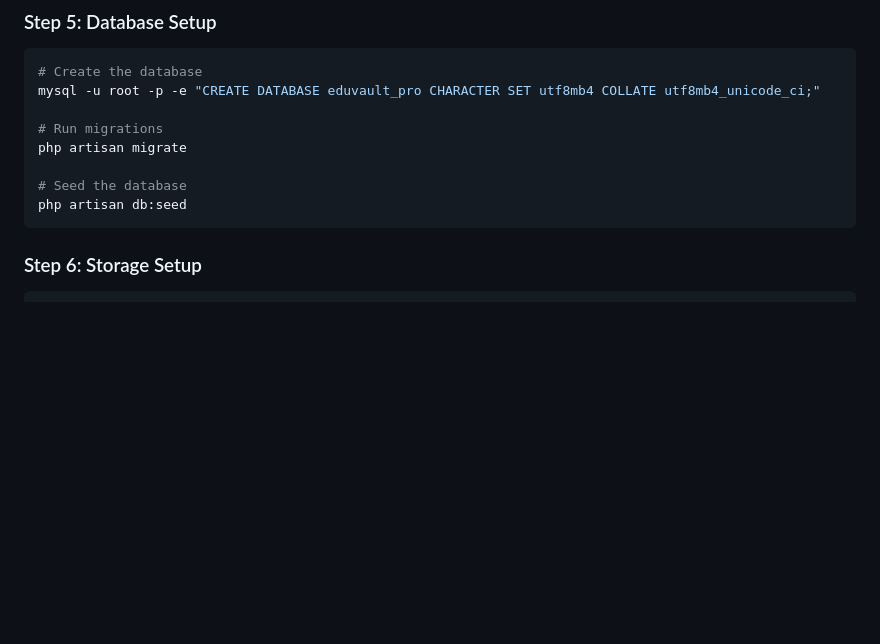
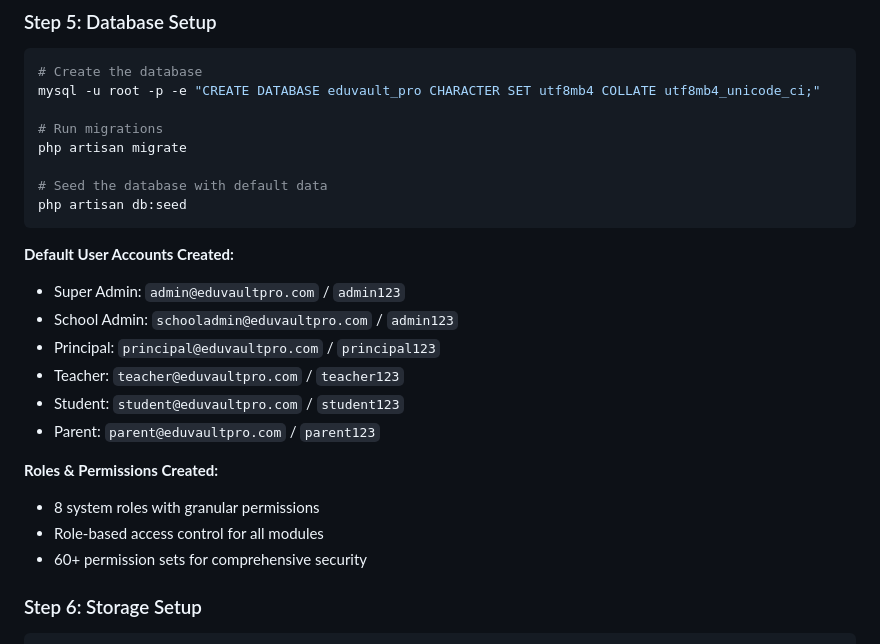
Before and after one commit to hardik-kanajariya/EduVolt-Pro, a Markdown page: docs/installation/setup.md, the part around the change. Rendered like a GitHub page; blank space fills up the shorter version.

Commit message:
docs: update setup.md with seeder information
- Add default user accounts and credentials
- Document roles and permissions created by seeders
- Include information about RBAC system setup
- Update database seeding section with details

````diff
--- a/docs/installation/setup.md
+++ b/docs/installation/setup.md
@@ -81,9 +81,22 @@ mysql -u root -p -e "CREATE DATABASE eduvault_pro CHARACTER SET utf8mb4 COLLATE
 # Run migrations
 php artisan migrate
 
-# Seed the database
+# Seed the database with default data
 php artisan db:seed
 ```
+
+**Default User Accounts Created:**
+- Super Admin: `admin@eduvaultpro.com` / `admin123`
+- School Admin: `schooladmin@eduvaultpro.com` / `admin123`
+- Principal: `principal@eduvaultpro.com` / `principal123`
+- Teacher: `teacher@eduvaultpro.com` / `teacher123`
+- Student: `student@eduvaultpro.com` / `student123`
+- Parent: `parent@eduvaultpro.com` / `parent123`
+
+**Roles & Permissions Created:**
+- 8 system roles with granular permissions
+- Role-based access control for all modules
+- 60+ permission sets for comprehensive security
 
 ### Step 6: Storage Setup
 ```bash
````
